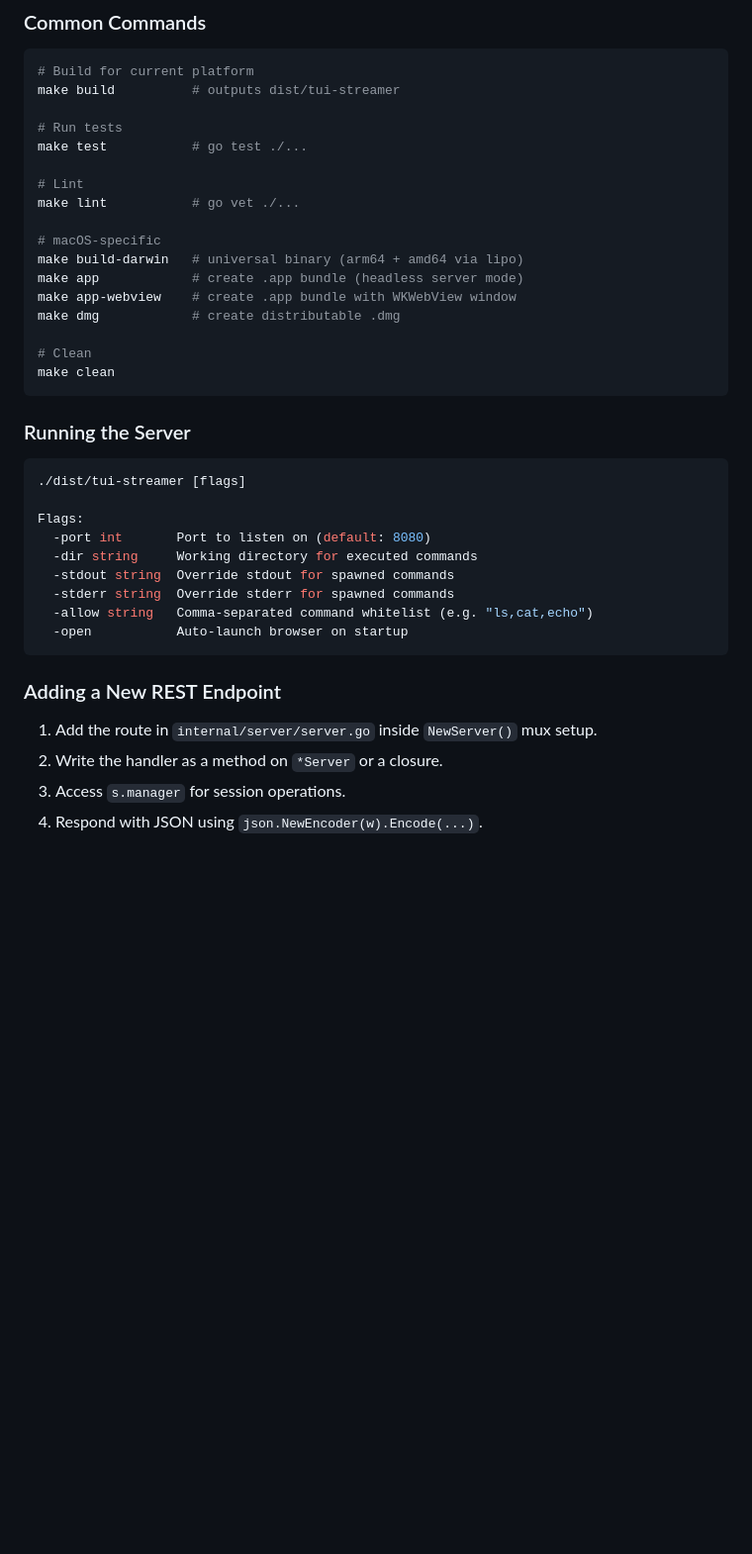
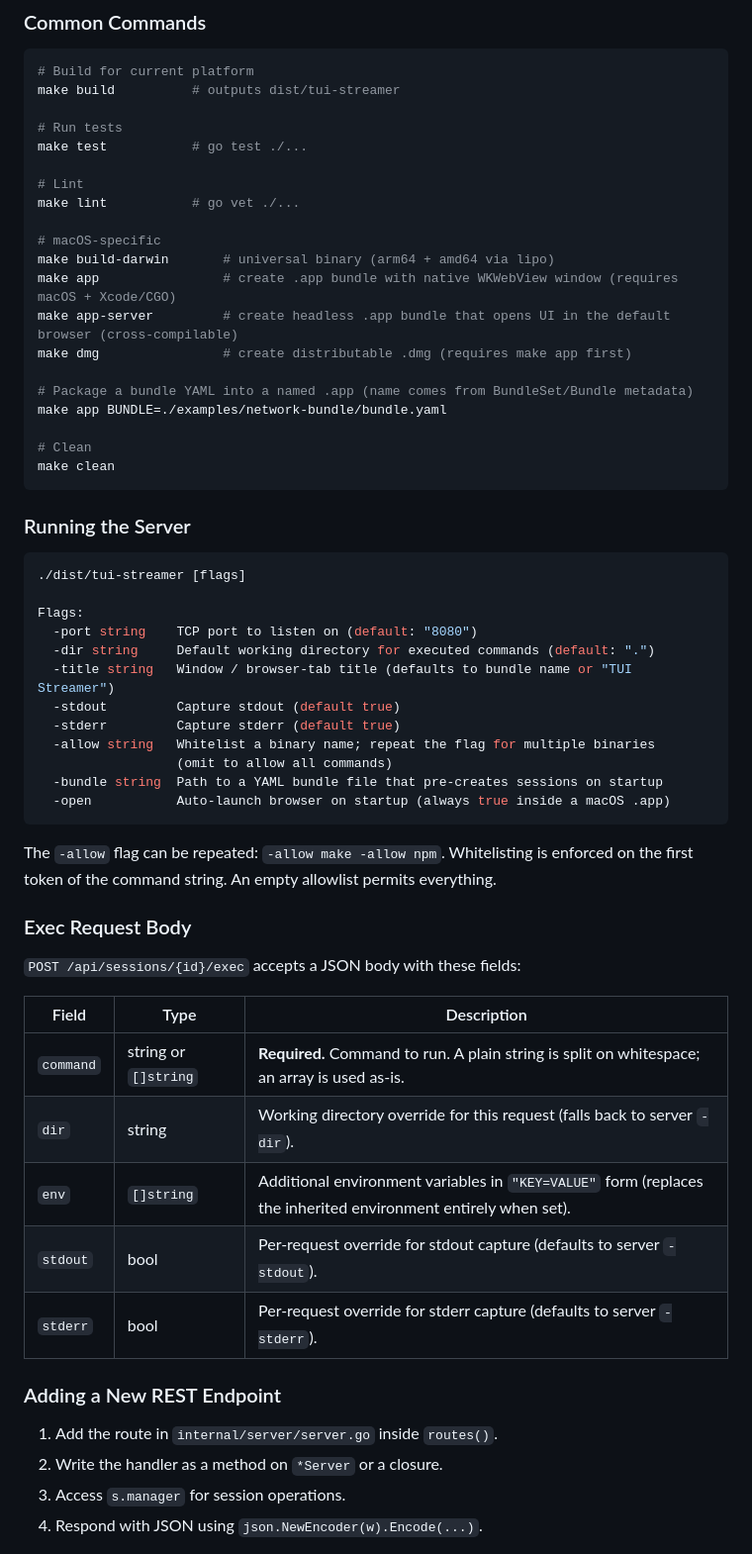
Before and after one commit to polds/tui-streamer, a Markdown page: CLAUDE.md, the part around one of its changes. Shown at 99% size. GitHub-like rendering; blank space fills up the shorter version.

````diff
--- a/CLAUDE.md
+++ b/CLAUDE.md
@@ -115,10 +125,13 @@ make test           # go test ./...
 make lint           # go vet ./...
 
 # macOS-specific
-make build-darwin   # universal binary (arm64 + amd64 via lipo)
-make app            # create .app bundle (headless server mode)
-make app-webview    # create .app bundle with WKWebView window
-make dmg            # create distributable .dmg
+make build-darwin       # universal binary (arm64 + amd64 via lipo)
+make app                # create .app bundle with native WKWebView window (requires macOS + Xcode/CGO)
+make app-server         # create headless .app bundle that opens UI in the default browser (cross-compilable)
+make dmg                # create distributable .dmg (requires make app first)
+
+# Package a bundle YAML into a named .app (name comes from BundleSet/Bundle metadata)
+make app BUNDLE=./examples/network-bundle/bundle.yaml
 
 # Clean
 make clean
@@ -130,17 +143,34 @@ make clean
 ./dist/tui-streamer [flags]
 
 Flags:
-  -port int       Port to listen on (default: 8080)
-  -dir string     Working directory for executed commands
-  -stdout string  Override stdout for spawned commands
-  -stderr string  Override stderr for spawned commands
-  -allow string   Comma-separated command whitelist (e.g. "ls,cat,echo")
-  -open           Auto-launch browser on startup
+  -port string    TCP port to listen on (default: "8080")
+  -dir string     Default working directory for executed commands (default: ".")
+  -title string   Window / browser-tab title (defaults to bundle name or "TUI Streamer")
+  -stdout         Capture stdout (default true)
+  -stderr         Capture stderr (default true)
+  -allow string   Whitelist a binary name; repeat the flag for multiple binaries
+                  (omit to allow all commands)
+  -bundle string  Path to a YAML bundle file that pre-creates sessions on startup
+  -open           Auto-launch browser on startup (always true inside a macOS .app)
 ```
+
+The `-allow` flag can be repeated: `-allow make -allow npm`. Whitelisting is enforced on the first token of the command string. An empty allowlist permits everything.
+
+### Exec Request Body
+
+`POST /api/sessions/{id}/exec` accepts a JSON body with these fields:
+
+| Field | Type | Description |
+|---|---|---|
+| `command` | string or `[]string` | **Required.** Command to run. A plain string is split on whitespace; an array is used as-is. |
+| `dir` | string | Working directory override for this request (falls back to server `-dir`). |
+| `env` | `[]string` | Additional environment variables in `"KEY=VALUE"` form (replaces the inherited environment entirely when set). |
+| `stdout` | bool | Per-request override for stdout capture (defaults to server `-stdout`). |
+| `stderr` | bool | Per-request override for stderr capture (defaults to server `-stderr`). |
 
 ### Adding a New REST Endpoint
 
-1. Add the route in `internal/server/server.go` inside `NewServer()` mux setup.
+1. Add the route in `internal/server/server.go` inside `routes()`.
 2. Write the handler as a method on `*Server` or a closure.
 3. Access `s.manager` for session operations.
 4. Respond with JSON using `json.NewEncoder(w).Encode(...)`.
````
Also changed, not shown: other parts of CLAUDE.md (+55 -21 lines).
